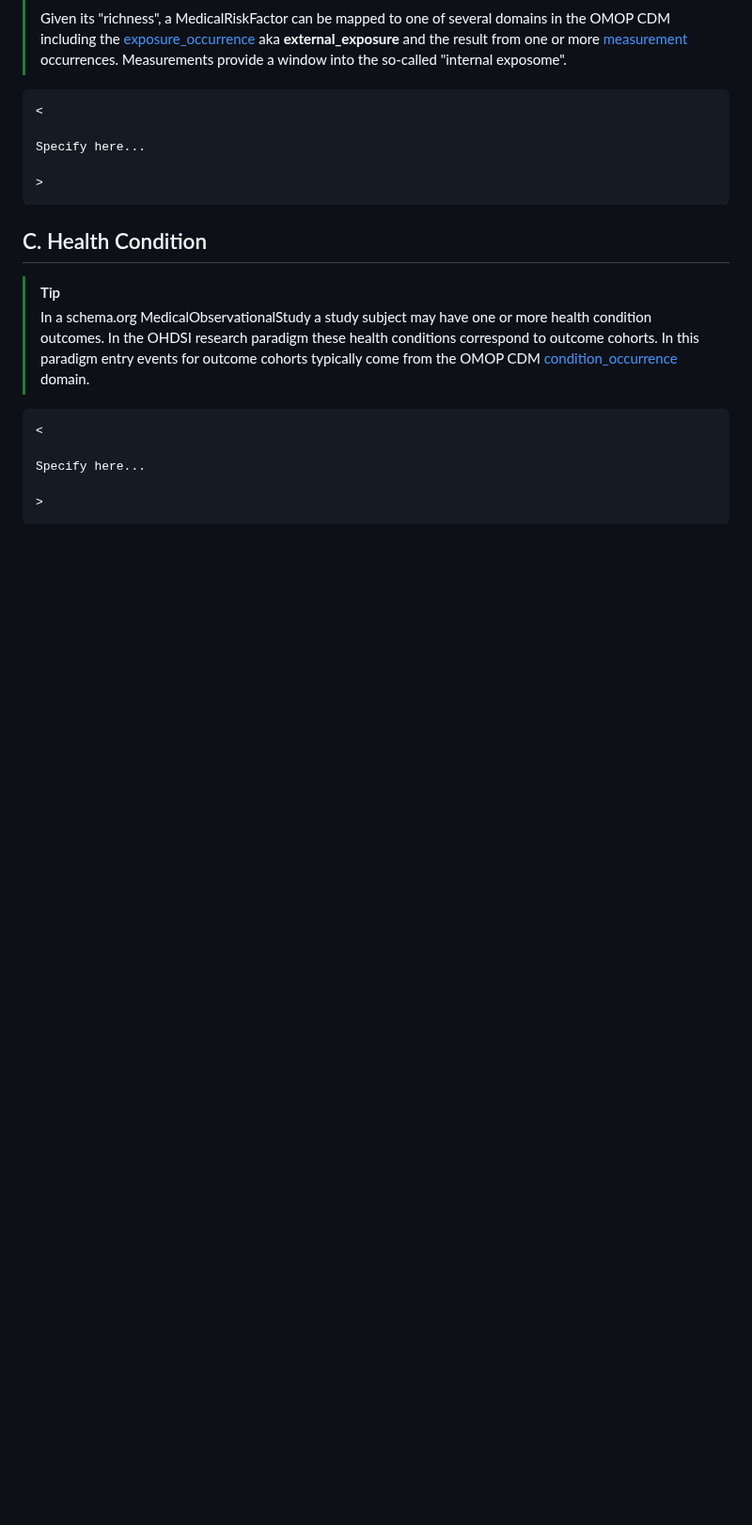
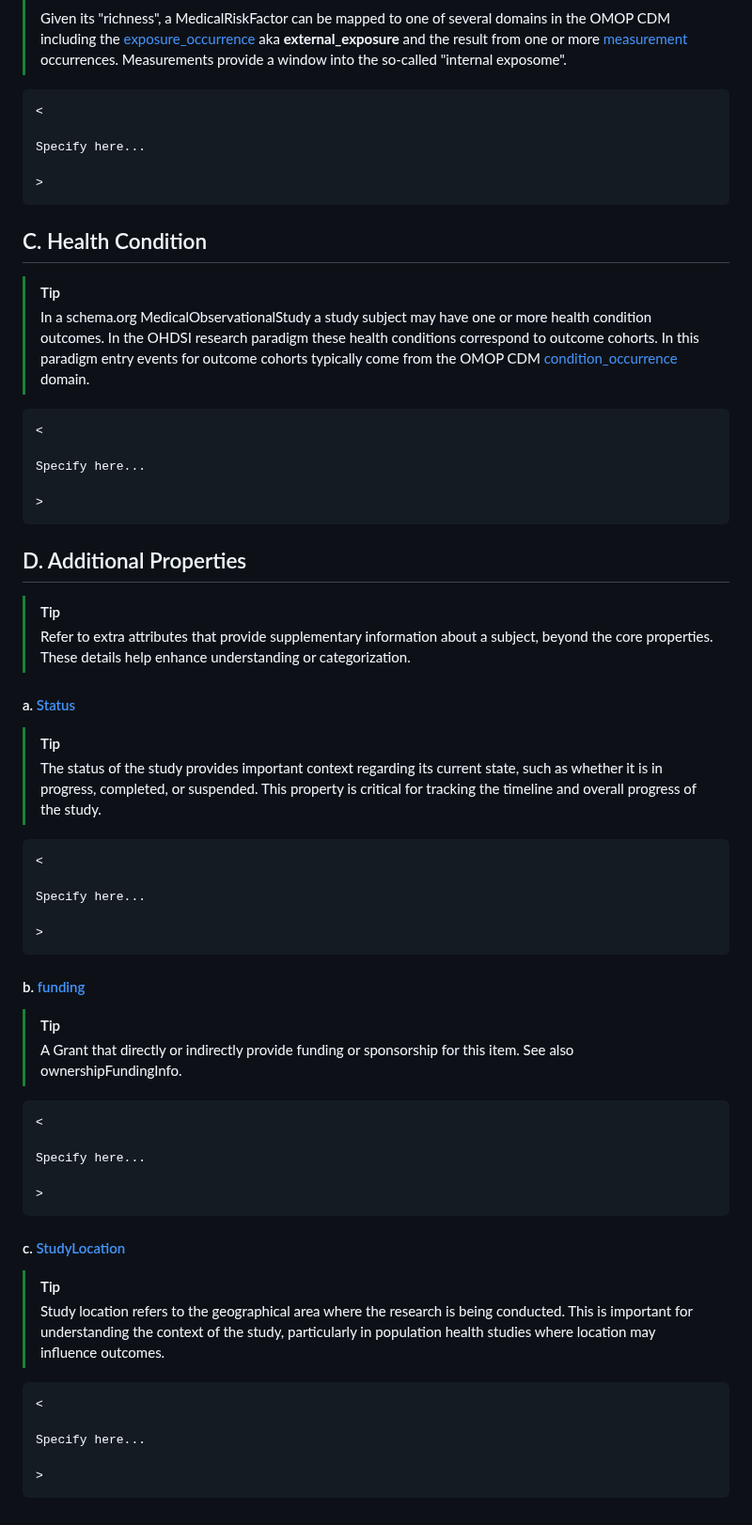
Before and after one commit to aphrc-dswb/dswb-platform-data-harmonization-wg, a Markdown page: models/medicalobservationalstudy_v1.md, the part around one of its changes. Shown at 94% size. GitHub-like rendering; blank space fills up the shorter version.

Commit message:
additional properties added

````diff
--- a/models/medicalobservationalstudy_v1.md
+++ b/models/medicalobservationalstudy_v1.md
@@ -143,3 +144,40 @@ Specify here...
 
 >
 ```
+
+## D. Additional Properties
+> [!TIP]
+> Refer to extra attributes that provide supplementary information about a subject, beyond the core properties. These details help enhance understanding or categorization.
+
+#### a. [Status](https://schema.org/status)
+> [!TIP]
+> The status of the study provides important context regarding its current state, such as whether it is in progress, completed, or suspended. This property is critical for tracking the timeline and overall progress of the study.
+```
+<
+
+Specify here...
+
+>
+```
+#### b. [funding](https://schema.org/sponsor)
+> [!TIP]
+> A Grant that directly or indirectly provide funding or sponsorship for this item. See also ownershipFundingInfo.
+
+```
+<
+
+Specify here...
+
+>
+```
+#### c. [StudyLocation](https://schema.org/studyLocation)
+> [!TIP]
+> Study location refers to the geographical area where the research is being conducted. This is important for understanding the context of the study, particularly in population health studies where location may influence outcomes.
+
+```
+<
+
+Specify here...
+
+>
+```
````
Also changed, not shown: other parts of models/medicalobservationalstudy_v1.md (+1 -0 lines).
